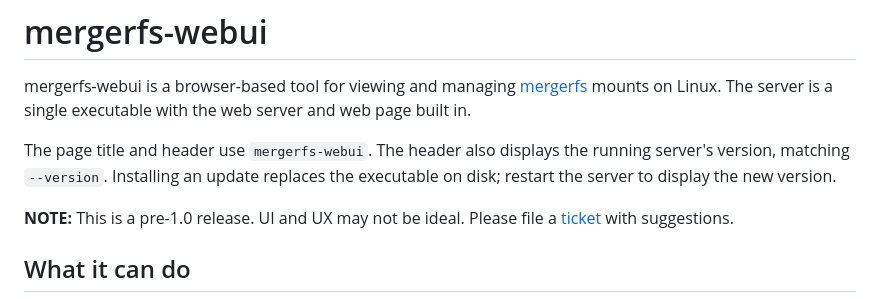
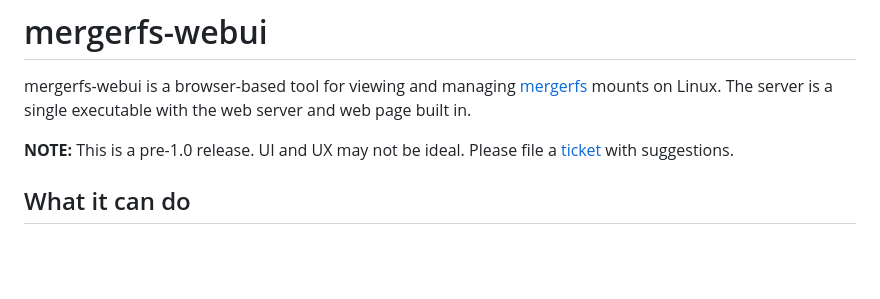
Before and after one commit to trapexit/mergerfs-webui, a Markdown page: README.md, the part around the change. GitHub-like rendering; blank space fills up the shorter version.

Commit message:
Auto-commit README.md

```diff
--- a/README.md
+++ b/README.md
@@ -4,11 +4,6 @@ mergerfs-webui is a browser-based tool for viewing and managing
 [mergerfs](https://github.com/trapexit/mergerfs) mounts on Linux. The
 server is a single executable with the web server and web page built
 in.
-
-The page title and header use `mergerfs-webui`. The header also
-displays the running server's version, matching `--version`.
-Installing an update replaces the executable on disk; restart the
-server to display the new version.
 
 **NOTE:** This is a pre-1.0 release. UI and UX may not be
 ideal. Please file a
```
